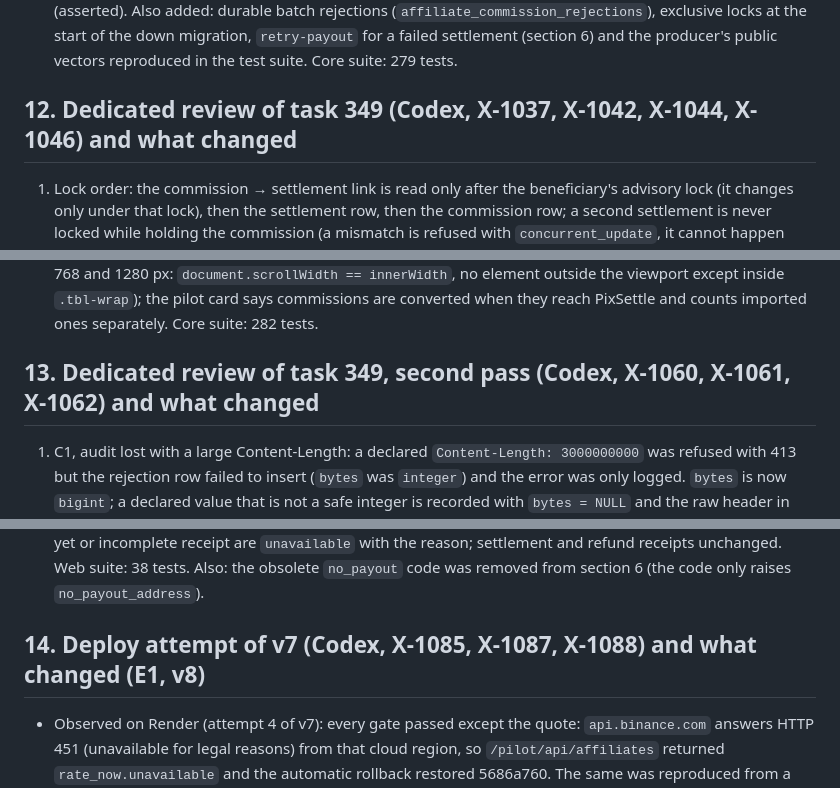
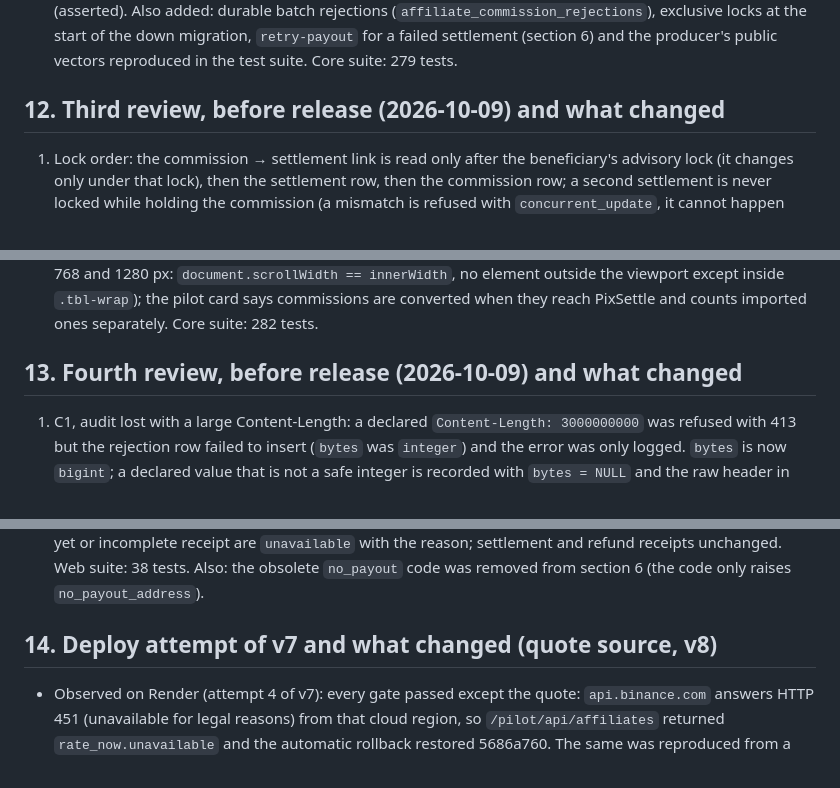
Before and after one commit to rafaorlando3/pixsettle, a Markdown page: docs/affiliate-payouts.md, 3 parts joined by grey strips. Rendered like a GitHub page.

```diff
--- a/docs/affiliate-payouts.md
+++ b/docs/affiliate-payouts.md
@@ -211,7 +211,7 @@ Also added: durable batch rejections (`affiliate_commission_rejections`), exclus
 migration, `retry-payout` for a failed settlement (section 6) and the producer's public vectors reproduced in the test
 suite. Core suite: 279 tests.
 
-## 12. Dedicated review of task 349 (Codex, X-1037, X-1042, X-1044, X-1046) and what changed
+## 12. Third review, before release (2026-10-09) and what changed
 
 1. Lock order: the commission → settlement link is read only after the beneficiary's advisory lock (it changes only under
    that lock), then the settlement row, then the commission row; a second settlement is never locked while holding the
@@ -232,7 +232,7 @@ suite. Core suite: 279 tests.
    1280 px: `document.scrollWidth == innerWidth`, no element outside the viewport except inside `.tbl-wrap`); the pilot
    card says commissions are converted when they reach PixSettle and counts imported ones separately. Core suite: 282 tests.
 
-## 13. Dedicated review of task 349, second pass (Codex, X-1060, X-1061, X-1062) and what changed
+## 13. Fourth review, before release (2026-10-09) and what changed
 
 1. C1, audit lost with a large Content-Length: a declared `Content-Length: 3000000000` was refused with 413 but the
    rejection row failed to insert (`bytes` was `integer`) and the error was only logged. `bytes` is now `bigint`; a
@@ -258,7 +258,7 @@ suite. Core suite: 279 tests.
    settlement and refund receipts unchanged. Web suite: 38 tests. Also: the obsolete `no_payout` code was removed from
    section 6 (the code only raises `no_payout_address`).
 
-## 14. Deploy attempt of v7 (Codex, X-1085, X-1087, X-1088) and what changed (E1, v8)
+## 14. Deploy attempt of v7 and what changed (quote source, v8)
 
 - Observed on Render (attempt 4 of v7): every gate passed except the quote: `api.binance.com` answers HTTP 451 (unavailable
   for legal reasons) from that cloud region, so `/pilot/api/affiliates` returned `rate_now.unavailable` and the automatic
```
Also changed, not shown: other parts of docs/affiliate-payouts.md (+5 -5 lines), docs/coverage.md (+2 -2 lines), docs/submission-kit.md (+1 -1 lines).
